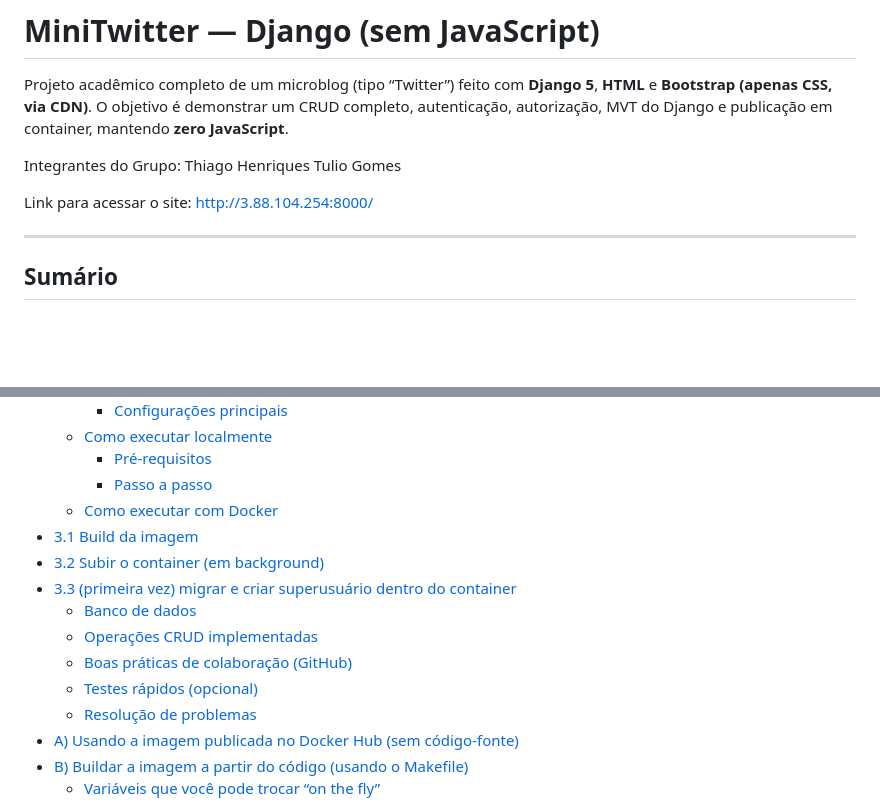
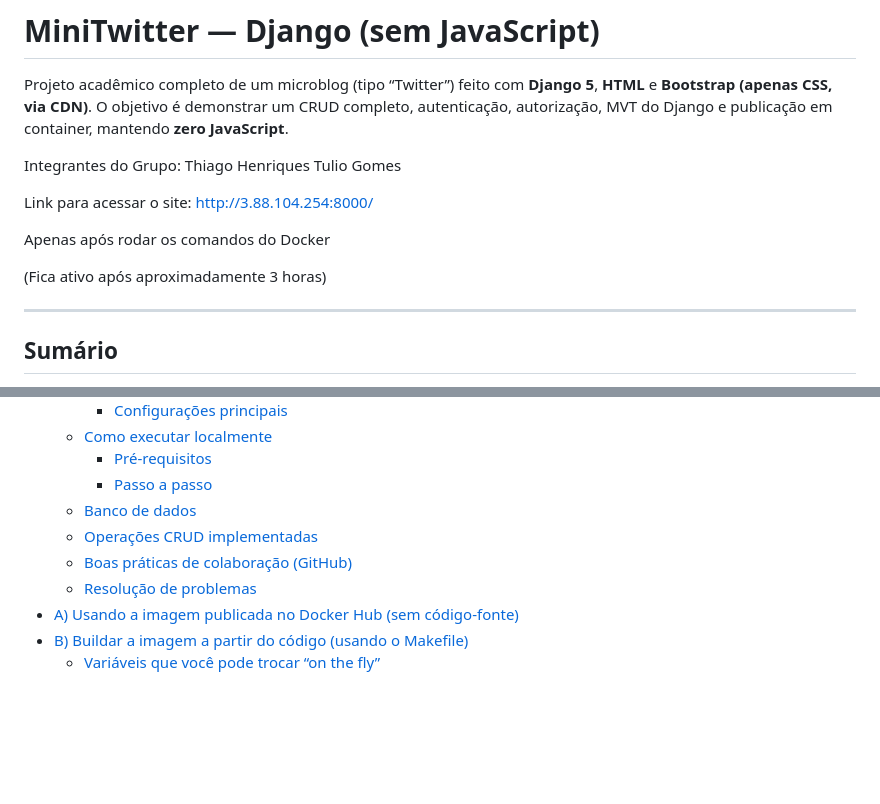
Before and after one commit to tuliogv/Prog_For_Web_Python, a Markdown page: README.md, 2 parts joined by grey strips. Drawn GitHub-style; blank space fills up the shorter version.

```diff
--- a/README.md
+++ b/README.md
@@ -8,6 +8,10 @@ Thiago Henriques
 Tulio Gomes
 
 Link para acessar o site: http://3.88.104.254:8000/
+
+Apenas após rodar os comandos do Docker
+
+(Fica ativo após aproximadamente 3 horas)
 
 ---
 
@@ -28,14 +32,9 @@ Link para acessar o site: http://3.88.104.254:8000/
   - [Como executar localmente](#como-executar-localmente)
     - [Pré-requisitos](#pré-requisitos)
     - [Passo a passo](#passo-a-passo)
-  - [Como executar com Docker](#como-executar-com-docker)
-- [3.1 Build da imagem](#31-build-da-imagem)
-- [3.2 Subir o container (em background)](#32-subir-o-container-em-background)
-- [3.3 (primeira vez) migrar e criar superusuário dentro do container](#33-primeira-vez-migrar-e-criar-superusuário-dentro-do-container)
   - [Banco de dados](#banco-de-dados)
   - [Operações CRUD implementadas](#operações-crud-implementadas)
   - [Boas práticas de colaboração (GitHub)](#boas-práticas-de-colaboração-github)
-  - [Testes rápidos (opcional)](#testes-rápidos-opcional)
   - [Resolução de problemas](#resolução-de-problemas)
 - [A) Usando a imagem publicada no Docker Hub (sem código-fonte)](#a-usando-a-imagem-publicada-no-docker-hub-sem-código-fonte)
 - [B) Buildar a imagem a partir do código (usando o Makefile)](#b-buildar-a-imagem-a-partir-do-código-usando-o-makefile)
```
Also changed, not shown: other parts of README.md (+32 -53 lines).
